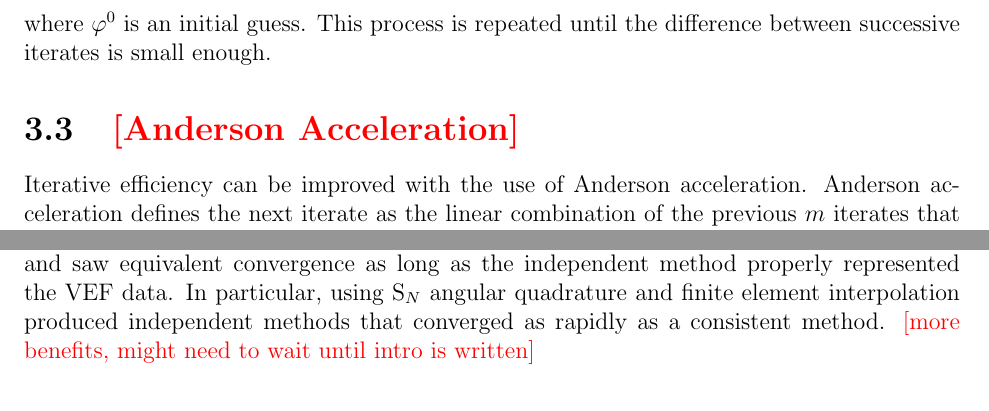
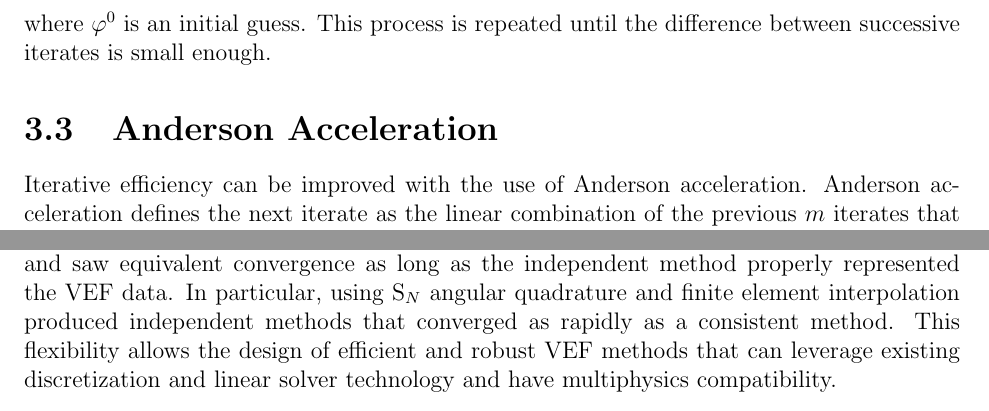
Before and after one commit to smsolivier/dissertation, a LaTeX thesis (doc.tex, which reads chapters/vef.tex): two parts of pages 36 and 43 of 202, joined at a grey line, cut so that both start at the same text. Compiled offline with pdfLaTeX.

Commit message:
remove/add todos

```diff
--- a/chapters/vef.tex
+++ b/chapters/vef.tex
@@ -142,7 +142,7 @@ The simplest algorithm to solve Eq.~\ref{vef:fixedpoint} is fixed-point iteratio
 	\end{equation}
 where $\varphi^0$ is an initial guess. This process is repeated until the difference between successive iterates is small enough.
 
-\section{\todo{Anderson Acceleration}}
+\section{Anderson Acceleration}
 Iterative efficiency can be improved with the use of Anderson acceleration. Anderson acceleration defines the next iterate as the linear combination of the previous $m$ iterates that minimizes the residual $\varphi - G(\varphi)$. For the storage cost of $m$ previous iterates, Anderson acceleration increases the convergence rate and improves robustness. While it is not practical to store multiple copies of the \emph{angular} flux, it is reasonable to expect that a small set of \emph{scalar} flux-sized vectors can be stored. The process of linearly eliminating the transport equation, codified in Eq.~\ref{vef:lin_elim}, allows the Anderson space to be built from the much smaller scalar flux-sized vectors only. In the case where a subset of the angular flux unknowns are not eliminated, such as when a parallel block Jacobi sweep is used to avoid communication costs or when mesh cycles or reentrant faces are present, the solution vector can be augmented with these un-eliminated unknowns so that they are included in the Anderson space. This is the nonlinear analog to the ideas used for Krylov-accelerated source iteration \cite{doi:10.13182/NSE02-14}.
 
 In addition, defining the nonlinear residual as
@@ -370,12 +370,6 @@ Figure \ref{vef:commuting} depicts a commuting diagram for approximating the con
 Consistent methods are attractive in that they can be used in place of an existing transport method without changing the solution. This is particularly important in reactor physics applications where licensing restrictions may require that new methods exactly reproduce solutions produced by older methods. In addition, forming the discrete VEF system from the discrete transport equation provides a systematic process for steps 2) and 3) of the discrete VEF method. While this provides a straightforward process for defining a consistent VEF method given a discrete transport equation, this often leads to VEF discretizations that are difficult to solve efficiently with existing linear solver technology. Furthermore, use of negative flux fixups to ensure positivity of the transport equation will render an otherwise consistent VEF method inconsistent.
 
 By contrast, the independent approach allows significant algorithmic flexibility.
-\textcite{two-level-independent-warsa} compared the iterative efficiency of consistent and independent methods and saw equivalent convergence as long as the independent method properly represented the VEF data. In particular, using \gls{sn} angular quadrature and finite element interpolation produced independent methods that converged as rapidly as a consistent method. \todo{more benefits, might need to wait until intro is written}
-
-% --- benefits ---
-% automatic TDL and conservation even if transport doesn't
-% direct coupling to multiphysics
-% solvers
-% optimal design for each separately
+\textcite{two-level-independent-warsa} compared the iterative efficiency of consistent and independent methods and saw equivalent convergence as long as the independent method properly represented the VEF data. In particular, using \gls{sn} angular quadrature and finite element interpolation produced independent methods that converged as rapidly as a consistent method. This flexibility allows the design of efficient and robust VEF methods that can leverage existing discretization and linear solver technology and have multiphysics compatibility.
 
 \end{document}
```
Also changed, not shown: chapters/fem.tex (+1 -0 lines).
